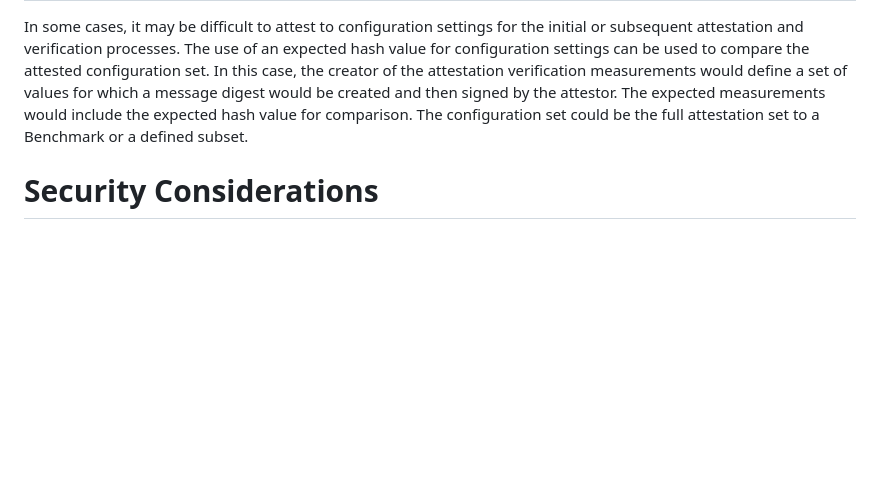
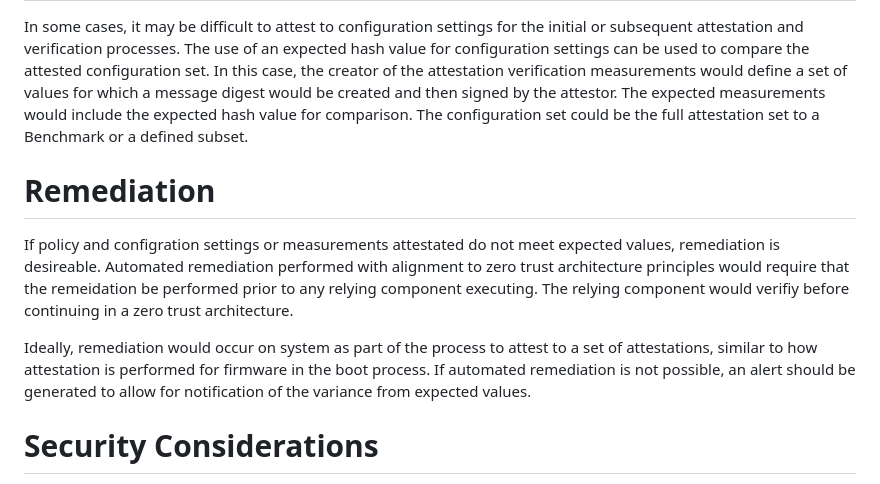
Before and after one commit to aj-stein-nist/draft-moriarty-attestationsets, a Markdown page: draft-moriarty-attestationsets.md, the part around the change. Rendered like a GitHub page; blank space fills up the shorter version.

Commit message:
Add remediation section

```diff
--- a/draft-moriarty-attestationsets.md
+++ b/draft-moriarty-attestationsets.md
@@ -147,6 +147,15 @@ In this case, the creator of the attestation verification measurements would def
 The expected measurements would include the expected hash value for comparison.
 The configuration set could be the full attestation set to a Benchmark or a defined subset.
 
+# Remediation
+
+If policy and configration settings or measurements attestated do not meet expected values, remediation is desireable.
+Automated remediation performed with alignment to zero trust architecture principles would require that the remeidation be performed prior to any relying component executing.
+The relying component would verifiy before continuing in a zero trust architecture.
+
+Ideally, remediation would occur on system as part of the process to attest to a set of attestations, similar to how attestation is performed for firmware in the boot process.
+If automated remediation is not possible, an alert should be generated to allow for notification of the variance from expected values.
+
 # Security Considerations
 
 TODO Security
```
